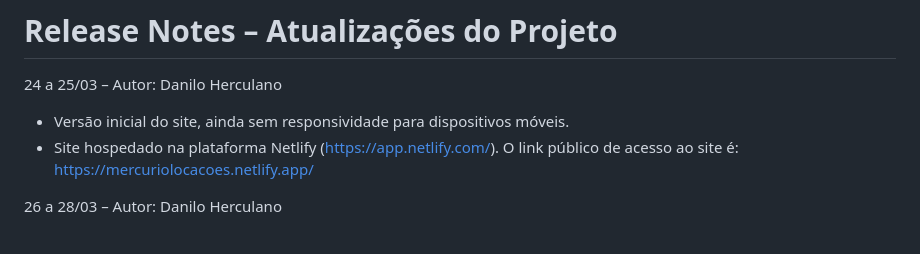
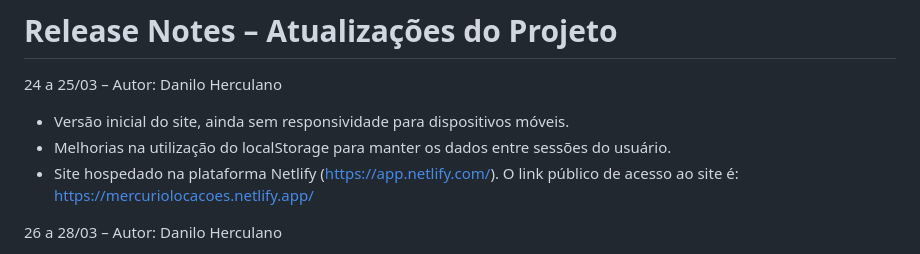
Before and after one commit to DaniloHerculano/Mercurio-2.0_PI3, a Markdown page: README.md, the part around the change. Drawn GitHub-style.

```diff
--- a/README.md
+++ b/README.md
@@ -13,6 +13,7 @@ A plataforma utiliza HTML, CSS, Javascript, e integra-se com APIs para uma exper
 
 24 a 25/03 – Autor: Danilo Herculano
 - Versão inicial do site, ainda sem responsividade para dispositivos móveis.
+- Melhorias na utilização do localStorage para manter os dados entre sessões do usuário.
 - Site hospedado na plataforma Netlify (https://app.netlify.com/). O link público de acesso ao site é: https://mercuriolocacoes.netlify.app/
 
 26 a 28/03 – Autor: Danilo Herculano
```
